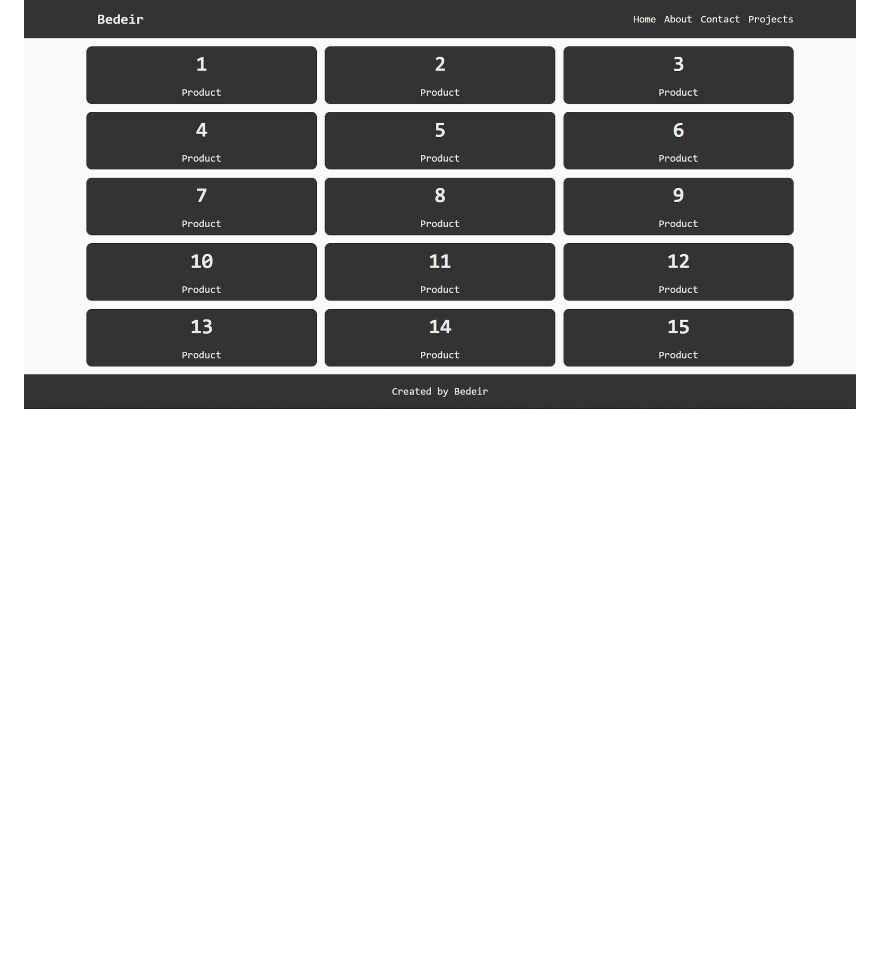
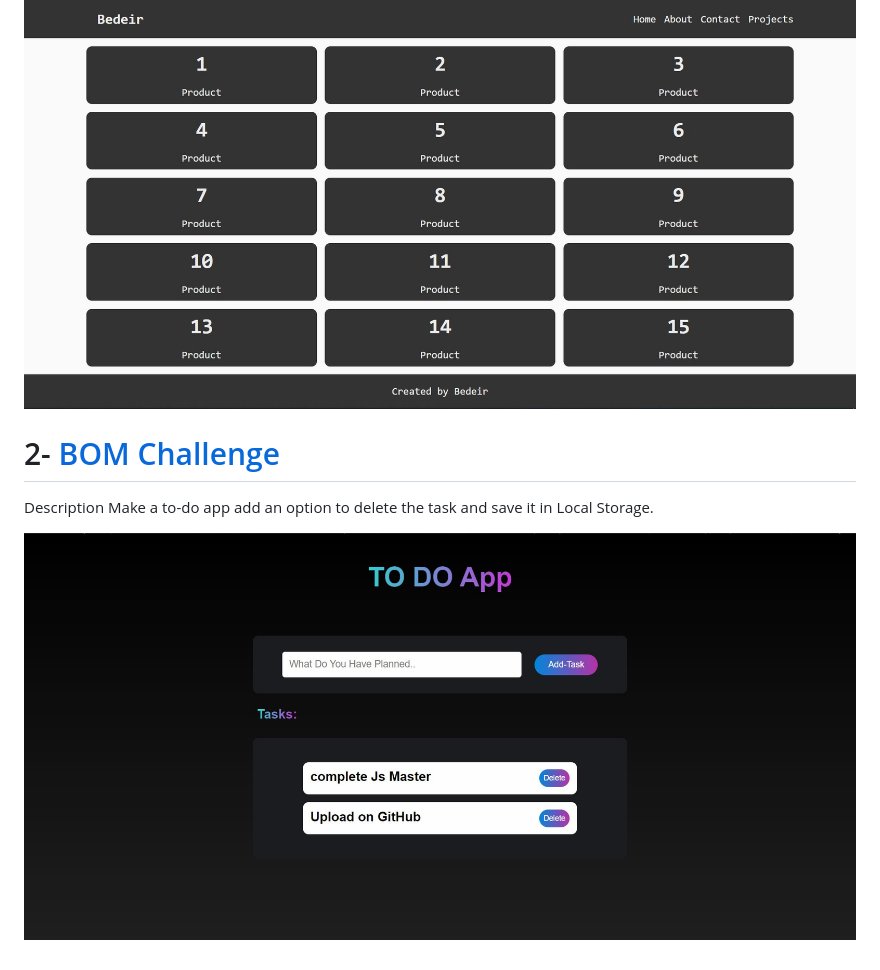
Before and after one commit to AhmedBedeir/javascript-tasks, a Markdown page: README.md, the part around the change. Rendered like a GitHub page; pictures changed too: BOM-challenge/img/Capture.JPG (added); blank space fills up the shorter version.

Commit message:
Task2

```diff
--- a/README.md
+++ b/README.md
@@ -9,3 +9,10 @@ Description
 Use javascript only to design a webpage such that it has a header, footer and body. The body contains 15 card space-separated evenly 5x3|height and width respectively.
 
 ![task1](dom-challenge/Capture.JPG)
+
+# 2- [BOM Challenge](https://www.youtube.com/watch?v=LzKt8GaoFMs)
+
+Description
+Make a to-do app add an option to delete the task and save it in Local Storage.
+
+![task2](./BOM-challenge/img/Capture.JPG)
```
Also changed, not shown: 3 other files.
